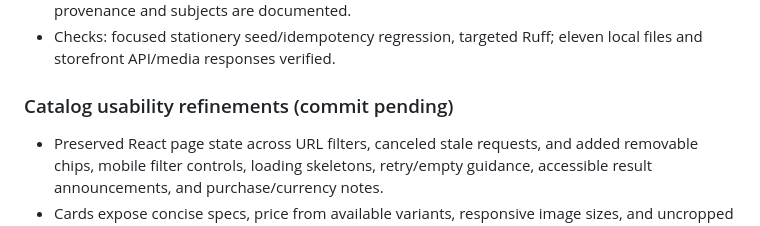
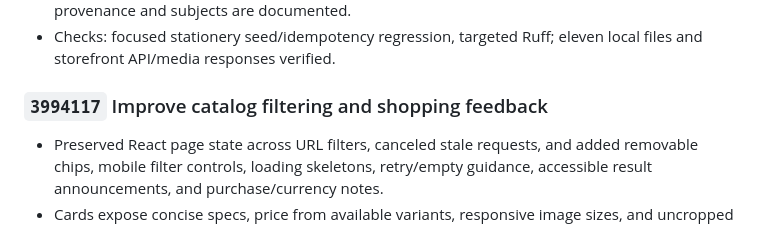
Before and after one commit to Tarokh11/vt-shop, a Markdown page: docs/IMPLEMENTATION_HISTORY.md, the part around the change. Drawn GitHub-style.

Commit message:
Record catalog UX implementation commit

```diff
--- a/docs/IMPLEMENTATION_HISTORY.md
+++ b/docs/IMPLEMENTATION_HISTORY.md
@@ -208,7 +208,7 @@ Use `SESSION_STATE.md` for current handoff context, not historical detail.
 - Checks: focused stationery seed/idempotency regression, targeted Ruff;
   eleven local files and storefront API/media responses verified.
 
-### Catalog usability refinements (commit pending)
+### `3994117` Improve catalog filtering and shopping feedback
 
 - Preserved React page state across URL filters, canceled stale requests, and
   added removable chips, mobile filter controls, loading skeletons, retry/empty
```
